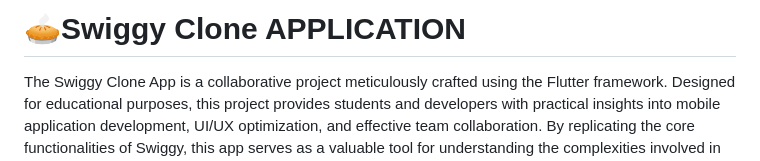
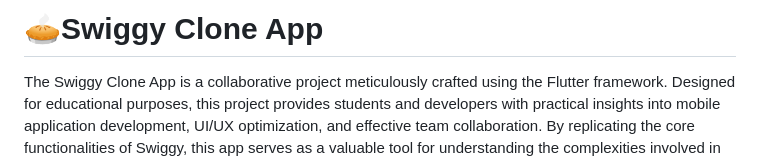
Before and after one commit to mayuuu05/swiggy_clone_app-, a Markdown page: README.md, the part around the change. Rendered like a GitHub page.

```diff
--- a/README.md
+++ b/README.md
@@ -1,5 +1,5 @@
 
-# 🥧Swiggy Clone APPLICATION
+# 🥧Swiggy Clone App
 The Swiggy Clone App is a collaborative project meticulously crafted using the Flutter framework. Designed for educational purposes, this project provides students and developers with practical insights into mobile application development, UI/UX optimization, and effective team collaboration. By replicating the core functionalities of Swiggy, this app serves as a valuable tool for understanding the complexities involved in building and managing large-scale mobile applications.
 ## Team members
 
```
